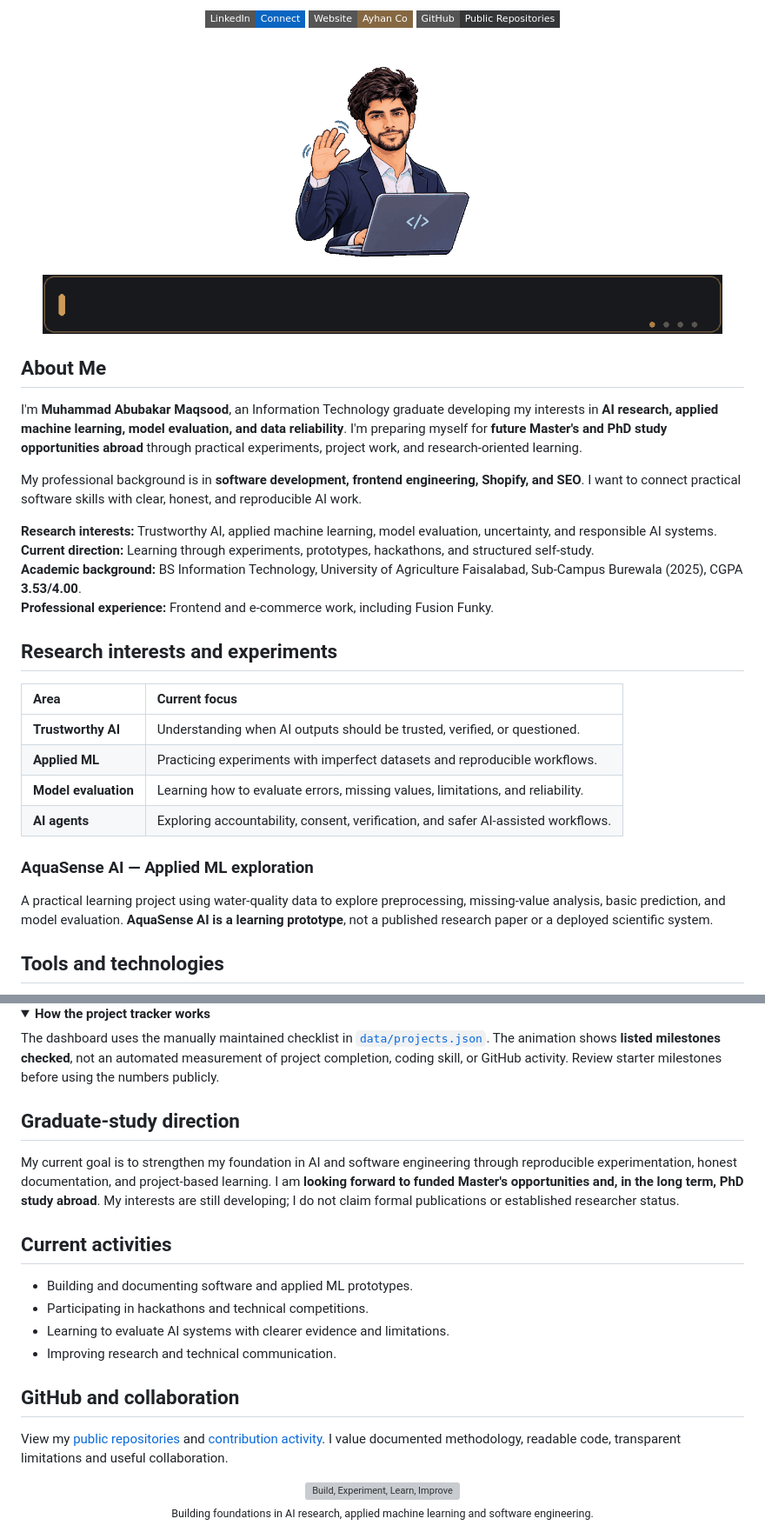
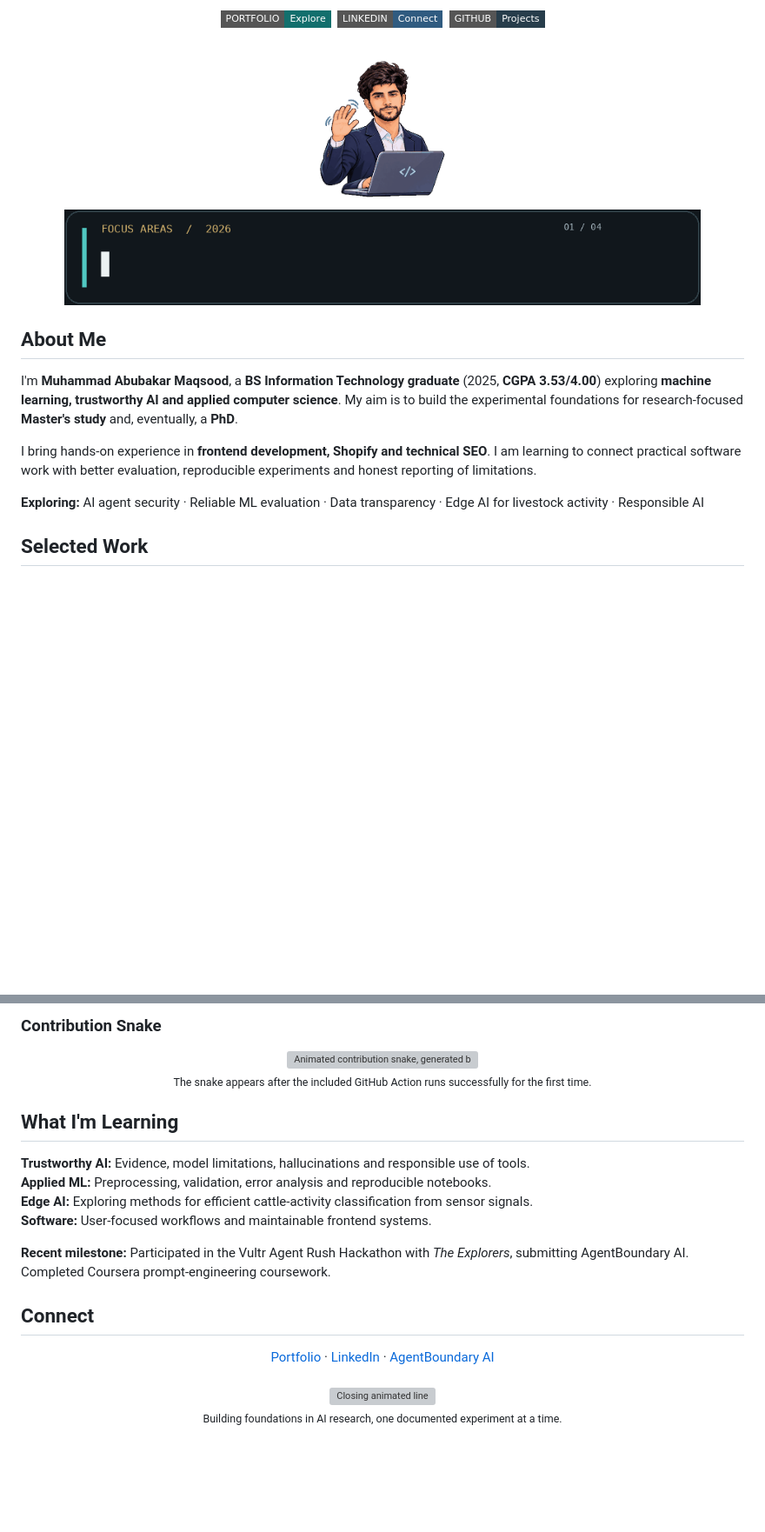
Before and after one commit to abubakar-maqsood/abubakar-maqsood, a Markdown page: README.md, 2 parts joined by grey strips. Shown at 87% size. Rendered like a GitHub page; pictures changed too: assets/2026-refresh/roles-typewriter.gif (added); folded sections open; badges without logos; blank space fills up the shorter version; grey boxes are pictures that could not be loaded.

```diff
--- a/README.md
+++ b/README.md
@@ -4,37 +4,21 @@
   <br/><br/>
-  <a href="https://www.linkedin.com/in/abu-ba-kar/"><img src="https://img.shields.io/badge/LinkedIn-Connect-0A66C2?style=flat-square&logo=linkedin&logoColor=white" alt="LinkedIn" /></a>
-  <a href="https://ayhanpk.com/"><img src="https://img.shields.io/badge/Website-Ayhan_Co-856842?style=flat-square&logo=googlechrome&logoColor=white" alt="Website" /></a>
-  <a href="https://github.com/abubakar-maqsood?tab=repositories"><img src="https://img.shields.io/badge/GitHub-Public_Repositories-343638?style=flat-square&logo=github&logoColor=white" alt="Repositories" /></a>
+  <a href="https://abubakar-maqsood.github.io/"><img src="https://img.shields.io/badge/PORTFOLIO-Explore-126F6D?style=flat-square" alt="Portfolio" /></a>&nbsp;
+  <a href="https://www.linkedin.com/in/abu-ba-kar/"><img src="https://img.shields.io/badge/LINKEDIN-Connect-305B80?style=flat-square" alt="LinkedIn" /></a>&nbsp;
+  <a href="https://github.com/abubakar-maqsood?tab=repositories"><img src="https://img.shields.io/badge/GITHUB-Projects-273D4B?style=flat-square" alt="Repositories" /></a>
   <br/><br/>
-  <img src="assets/center-bitmoji-wave.gif" width="210" alt="Transparent animated illustration of Abubakar waving behind a laptop" />
+  <img src="assets/center-bitmoji-wave.gif" width="150" alt="Waving developer animation" />
   <br/>
-  <img src="assets/research-headlines-typing.gif" width="94%" alt="Rotating lines about AI research interests, graduate-study goals, model reliability and hackathon activity" />
+  <img src="assets/2026-refresh/roles-typewriter.gif" width="88%" alt="Typewriter titles including aspiring AI researcher and applied ML learner" />
 </div>
 
 ## About Me
 
-I'm **Muhammad Abubakar Maqsood**, an Information Technology graduate developing my interests in **AI research, applied machine learning, model evaluation, and data reliability**. I'm preparing myself for **future Master's and PhD study opportunities abroad** through practical experiments, project work, and research-oriented learning.
+I'm **Muhammad Abubakar Maqsood**, a **BS Information Technology graduate** (2025, **CGPA 3.53/4.00**) exploring **machine learning, trustworthy AI and applied computer science**. My aim is to build the experimental foundations for research-focused **Master's study** and, eventually, a **PhD**.
 
-My professional background is in **software development, frontend engineering, Shopify, and SEO**. I want to connect practical software skills with clear, honest, and reproducible AI work.
+I bring hands-on experience in **frontend development, Shopify and technical SEO**. I am learning to connect practical software work with better evaluation, reproducible experiments and honest reporting of limitations.
 
-**Research interests:** Trustworthy AI, applied machine learning, model evaluation, uncertainty, and responsible AI systems.
-**Current direction:** Learning through experiments, prototypes, hackathons, and structured self-study.
-**Academic background:** BS Information Technology, University of Agriculture Faisalabad, Sub-Campus Burewala (2025), CGPA **3.53/4.00**.
-**Professional experience:** Frontend and e-commerce work, including Fusion Funky.
+**Exploring:** AI agent security · Reliable ML evaluation · Data transparency · Edge AI for livestock activity · Responsible AI
 
-## Research interests and experiments
-
-| Area | Current focus |
-|:--|:--|
-| **Trustworthy AI** | Understanding when AI outputs should be trusted, verified, or questioned. |
-| **Applied ML** | Practicing experiments with imperfect datasets and reproducible workflows. |
-| **Model evaluation** | Learning how to evaluate errors, missing values, limitations, and reliability. |
-| **AI agents** | Exploring accountability, consent, verification, and safer AI-assisted workflows. |
-
-### AquaSense AI — Applied ML exploration
-
-A practical learning project using water-quality data to explore preprocessing, missing-value analysis, basic prediction, and model evaluation. **AquaSense AI is a learning prototype**, not a published research paper or a deployed scientific system.
-
-## Tools and technologies
+## Selected Work
 
 <div align="center">
@@ -75,28 +58,31 @@ The following public repositories demonstrate web development and frontend learn
 </div>
 
-<details>
-<summary><b>How the project tracker works</b></summary>
-
-The dashboard uses the manually maintained checklist in [`data/projects.json`](data/projects.json). The animation shows **listed milestones checked**, not an automated measurement of project completion, coding skill, or GitHub activity. Review starter milestones before using the numbers publicly.
-</details>
-
-## Graduate-study direction
-
-My current goal is to strengthen my foundation in AI and software engineering through reproducible experimentation, honest documentation, and project-based learning. I am **looking forward to funded Master's opportunities and, in the long term, PhD study abroad**. My interests are still developing; I do not claim formal publications or established researcher status.
-
-## Current activities
-
-- Building and documenting software and applied ML prototypes.
-- Participating in hackathons and technical competitions.
-- Learning to evaluate AI systems with clearer evidence and limitations.
-- Improving research and technical communication.
-
-## GitHub and collaboration
-
-View my [public repositories](https://github.com/abubakar-maqsood?tab=repositories) and [contribution activity](https://github.com/abubakar-maqsood?tab=overview). I value documented methodology, readable code, transparent limitations and useful collaboration.
+### Contribution Snake
 
 <div align="center">
-  <img src="assets/footer-line.svg" width="90%" alt="Build, Experiment, Learn, Improve" />
-  <br/>
-  <sub>Building foundations in AI research, applied machine learning and software engineering.</sub>
+  <picture>
+    <source media="(prefers-color-scheme: dark)" srcset="https://raw.githubusercontent.com/abubakar-maqsood/abubakar-maqsood/output/github-snake-dark.svg" />
+    <img alt="Animated contribution snake, generated by a scheduled GitHub Action" src="https://raw.githubusercontent.com/abubakar-maqsood/abubakar-maqsood/output/github-snake.svg" width="95%" />
+  </picture>
+  <br/><sub>The snake appears after the included GitHub Action runs successfully for the first time.</sub>
 </div>
+
+## What I'm Learning
+
+**Trustworthy AI:** Evidence, model limitations, hallucinations and responsible use of tools.
+**Applied ML:** Preprocessing, validation, error analysis and reproducible notebooks.
+**Edge AI:** Exploring methods for efficient cattle-activity classification from sensor signals.
+**Software:** User-focused workflows and maintainable frontend systems.
+
+**Recent milestone:** Participated in the Vultr Agent Rush Hackathon with *The Explorers*, submitting AgentBoundary AI. Completed Coursera prompt-engineering coursework.
+
+## Connect
+
+<div align="center">
+  <a href="https://abubakar-maqsood.github.io/">Portfolio</a> ·
+  <a href="https://www.linkedin.com/in/abu-ba-kar/">LinkedIn</a> ·
+  <a href="https://github.com/abubakar-maqsood/AgentBoundary-AI">AgentBoundary AI</a>
+  <br/><br/>
+  <img src="assets/footer-line.svg" width="88%" alt="Closing animated line" />
+  <br/><sub>Building foundations in AI research, one documented experiment at a time.</sub>
+</div>
```
Also changed, not shown: other parts of README.md (+23 -24 lines), INSTALL.md (added, +14 -0 lines), 5 other files.
